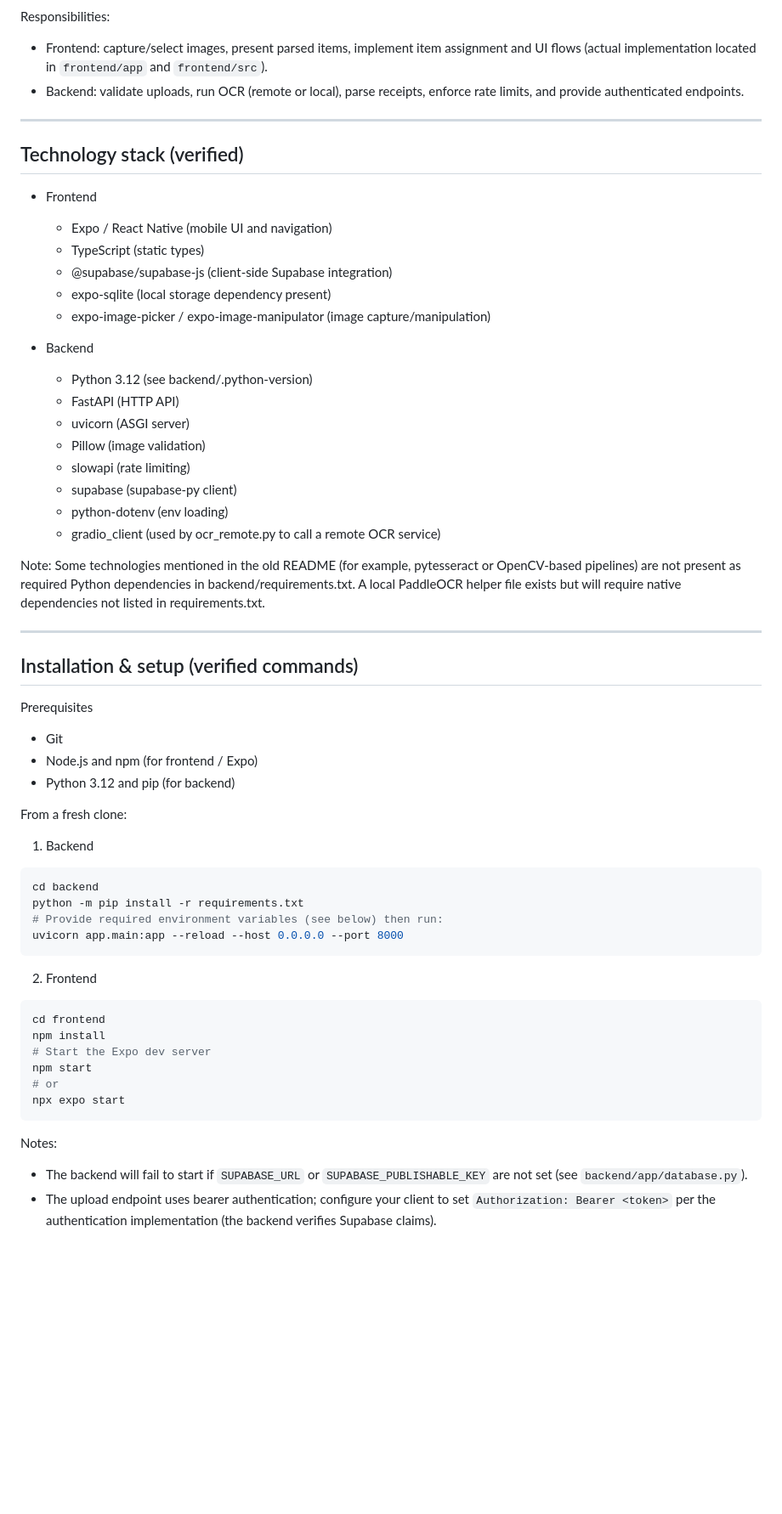
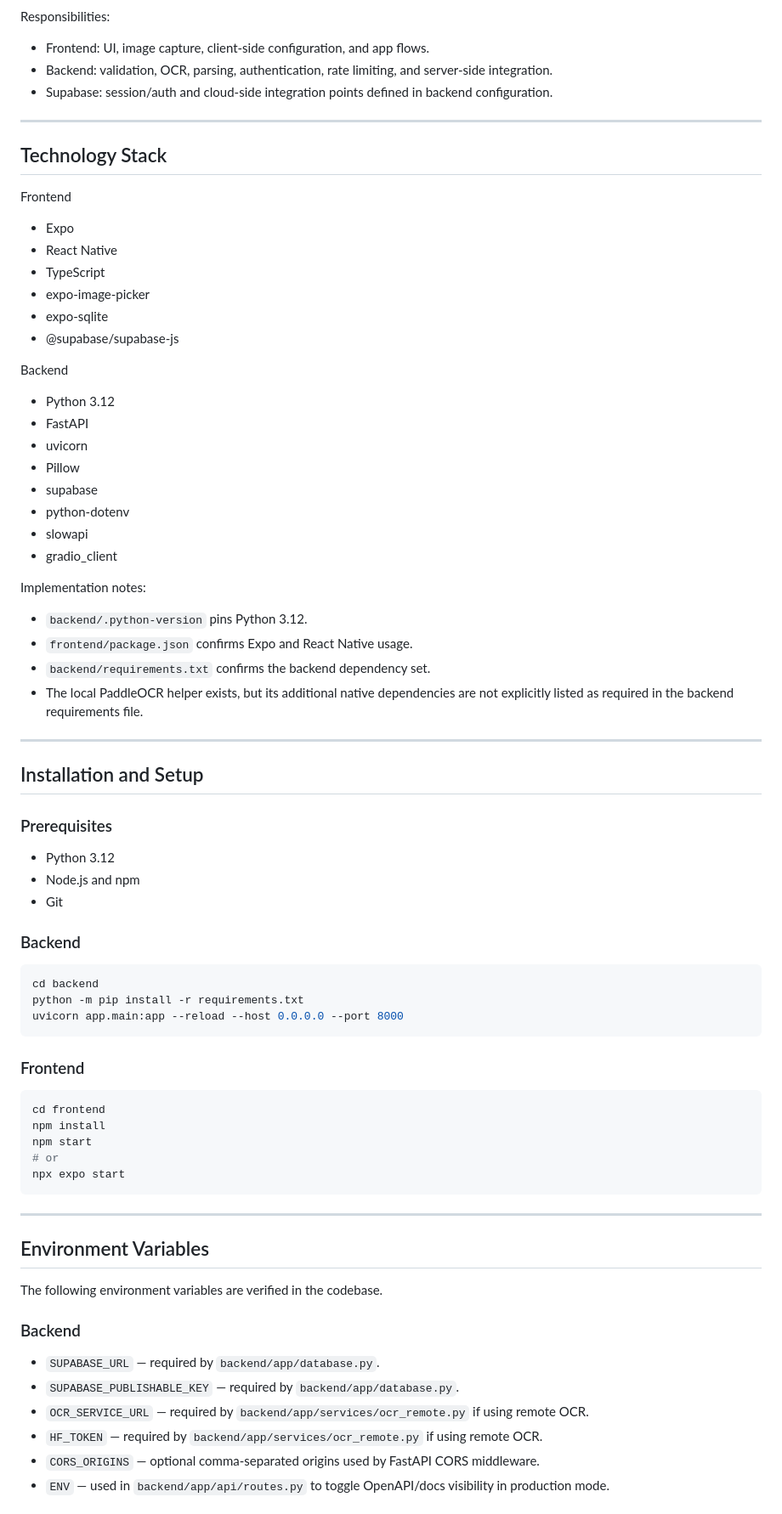
Before and after one commit to SudhanvaSM/Fair-App, a Markdown page: Readme.md, the part around one of its changes. Shown at 85% size. Drawn GitHub-style; blank space fills up the shorter version.

````diff
--- a/Readme.md
+++ b/Readme.md
@@ -76,63 +72,76 @@ flowchart LR
 ```
 
 Responsibilities:
-- Frontend: capture/select images, present parsed items, implement item assignment and UI flows (actual implementation located in `frontend/app` and `frontend/src`).
-- Backend: validate uploads, run OCR (remote or local), parse receipts, enforce rate limits, and provide authenticated endpoints.
+- Frontend: UI, image capture, client-side configuration, and app flows.
+- Backend: validation, OCR, parsing, authentication, rate limiting, and server-side integration.
+- Supabase: session/auth and cloud-side integration points defined in backend configuration.
 
 ---
 
-## Technology stack (verified)
+## Technology Stack
 
-- Frontend
-  - Expo / React Native (mobile UI and navigation)
-  - TypeScript (static types)
-  - @supabase/supabase-js (client-side Supabase integration)
-  - expo-sqlite (local storage dependency present)
-  - expo-image-picker / expo-image-manipulator (image capture/manipulation)
+Frontend
+- Expo
+- React Native
+- TypeScript
+- expo-image-picker
+- expo-sqlite
+- @supabase/supabase-js
 
-- Backend
-  - Python 3.12 (see backend/.python-version)
-  - FastAPI (HTTP API)
-  - uvicorn (ASGI server)
-  - Pillow (image validation)
-  - slowapi (rate limiting)
-  - supabase (supabase-py client)
-  - python-dotenv (env loading)
-  - gradio_client (used by ocr_remote.py to call a remote OCR service)
+Backend
+- Python 3.12
+- FastAPI
+- uvicorn
+- Pillow
+- supabase
+- python-dotenv
+- slowapi
+- gradio_client
 
-Note: Some technologies mentioned in the old README (for example, pytesseract or OpenCV-based pipelines) are not present as required Python dependencies in backend/requirements.txt. A local PaddleOCR helper file exists but will require native dependencies not listed in requirements.txt.
+Implementation notes:
+- `backend/.python-version` pins Python 3.12.
+- `frontend/package.json` confirms Expo and React Native usage.
+- `backend/requirements.txt` confirms the backend dependency set.
+- The local PaddleOCR helper exists, but its additional native dependencies are not explicitly listed as required in the backend requirements file.
 
 ---
 
-## Installation & setup (verified commands)
+## Installation and Setup
 
-Prerequisites
+### Prerequisites
+- Python 3.12
+- Node.js and npm
 - Git
-- Node.js and npm (for frontend / Expo)
-- Python 3.12 and pip (for backend)
 
-From a fresh clone:
-
-1) Backend
+### Backend
 
 ```bash
 cd backend
 python -m pip install -r requirements.txt
-# Provide required environment variables (see below) then run:
 uvicorn app.main:app --reload --host 0.0.0.0 --port 8000
 ```
 
-2) Frontend
+### Frontend
 
 ```bash
 cd frontend
 npm install
-# Start the Expo dev server
 npm start
 # or
 npx expo start
 ```
 
-Notes:
-- The backend will fail to start if `SUPABASE_URL` or `SUPABASE_PUBLISHABLE_KEY` are not set (see `backend/app/database.py`).
-- The upload endpoint uses bearer authentication; configure your client to set `Authorization: Bearer <token>` per the authentication implementation (the backend verifies Supabase claims).
+---
+
+## Environment Variables
+
+The following environment variables are verified in the codebase.
+
+### Backend
+- `SUPABASE_URL` — required by `backend/app/database.py`.
+- `SUPABASE_PUBLISHABLE_KEY` — required by `backend/app/database.py`.
+- `OCR_SERVICE_URL` — required by `backend/app/services/ocr_remote.py` if using remote OCR.
+- `HF_TOKEN` — required by `backend/app/services/ocr_remote.py` if using remote OCR.
+- `CORS_ORIGINS` — optional comma-separated origins used by FastAPI CORS middleware.
+- `ENV` — used in `backend/app/api/routes.py` to toggle OpenAPI/docs visibility in production mode.
+
````
Also changed, not shown: other parts of Readme.md (+155 -145 lines).
